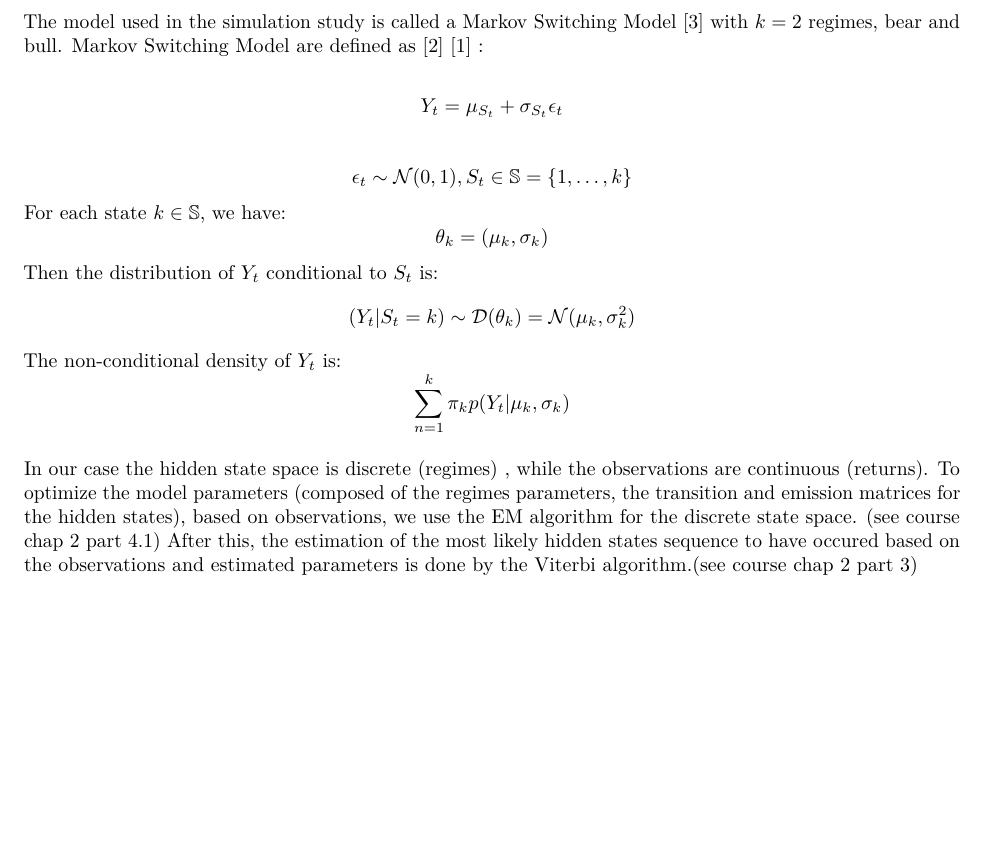
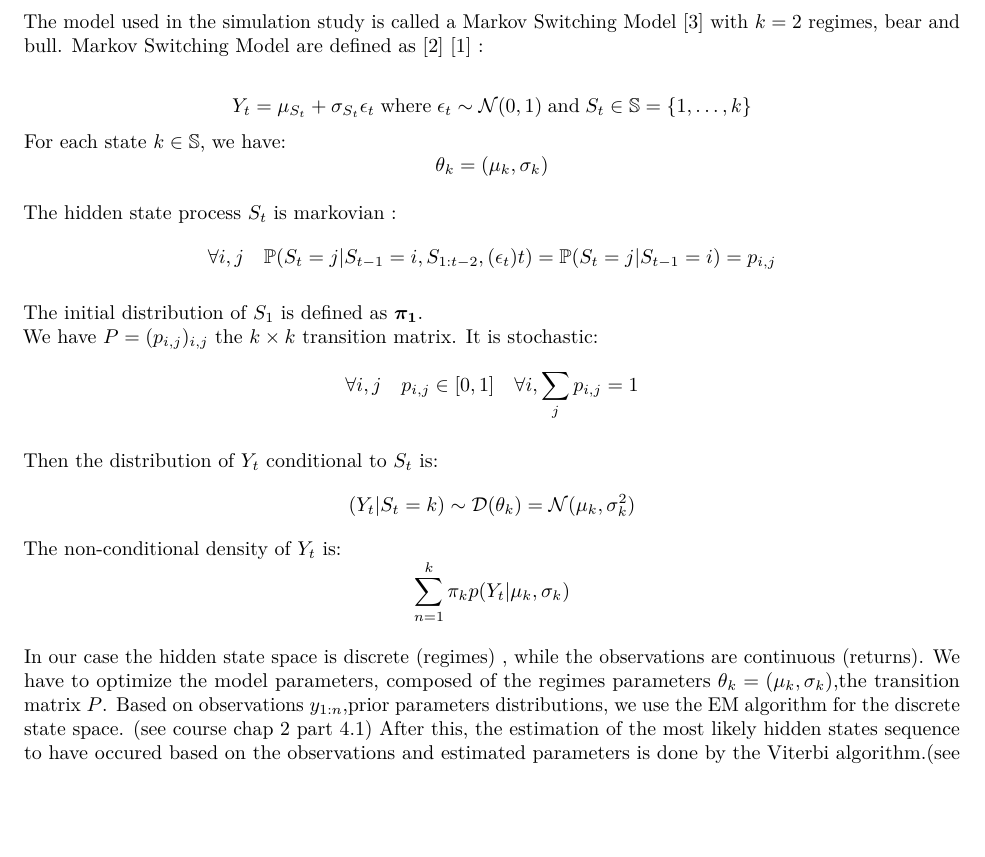
Before and after one commit to hugoboum/HMM, an R Markdown document (MSM.Rmd): part of page 6 of 14, cut so that both start at the same text, the shorter picture padded with empty space. The pictures show the output file MSM.pdf that the author committed with the source.

Commit message:
added model desc

```diff
--- a/MSM.Rmd
+++ b/MSM.Rmd
@@ -95,16 +95,26 @@ $k=2$ regimes, bear and bull.
 Markov Switching Model are defined as \cite{GT_RMS} \cite{FA_RMS} :
 
 \[
-  Y_{t}= \mu_{S_{t}} + \sigma_{S_{t}} \epsilon_{t}
-\]
-
-\[
-  \epsilon_{t} \sim \mathcal{N}(0,1),  S_{t} \in\mathbb{S} = \{ 1, \ldots,k \}
+  Y_{t}= \mu_{S_{t}} + \sigma_{S_{t}} \epsilon_{t} \; \textrm{where} \;
+  \epsilon_{t} \sim \mathcal{N}(0,1) \; \textrm{and} \;  S_{t} \in\mathbb{S} = \{ 1, \ldots,k \}
 \]
 For each state $k \in\mathbb{S}$, we have:
 \[
   \theta_{k} = (\mu_{k},\sigma_{k})
 \]
+
+The hidden state process $S_{t}$ is markovian :
+\[
+  \forall i,j \quad \mathbb{P}(S_{t} = j |S_{t-1} = i,S_{1:t-2},(\epsilon_{t})t) =
+  \mathbb{P}(S_{t} = j |S_{t-1} = i) = p_{i,j}
+\]
+
+The initial distribution  of $S_{1}$ is defined as $\boldsymbol{\pi_{1}}$. \newline
+We have $P =(p_{i,j})_{i,j}$ the $k \times k$ transition matrix. It is stochastic:
+\[
+ \forall i,j \quad p_{i,j} \in [0,1] \quad  \forall i,\sum\limits_{j}p_{i,j} = 1
+\]
+
 Then the distribution of $Y_{t}$ conditional to $S_{t}$ is:
 \[
   (Y_{t} | S_{t} = k) \sim \mathcal{D}(\theta_{k}) = \mathcal{N}(\mu_{k},\sigma_{k}^{2})
@@ -114,8 +124,7 @@ The non-conditional density of $Y_{t}$ is:
 \sum\limits_{n=1}^{k}   \pi_{k}p(Y_{t} | \mu_{k},\sigma_{k})
 \]
 
-In our case the hidden state space is discrete (regimes) , while the observations are continuous (returns). To optimize the model parameters (composed of the regimes parameters, the transition and emission matrices for the hidden states), based on observations, we use the EM algorithm for the discrete
-state space. (see course chap 2 part 4.1)
+In our case the hidden state space is discrete (regimes) , while the observations are continuous (returns). We have to optimize the model parameters, composed of the regimes parameters $\theta_{k} = (\mu_{k},\sigma_{k})$,the transition matrix $P$. Based on observations $y_{1:n}$,prior parameters distributions we use the EM algorithm for the discrete state space. (see course chap 2 part 4.1)
 After this, the estimation of the most likely hidden states sequence to have occured based on the observations and estimated parameters is done by the Viterbi algorithm.(see course chap 2 part 3)
 
 
```
Also changed, not shown: MSM.pdf.
